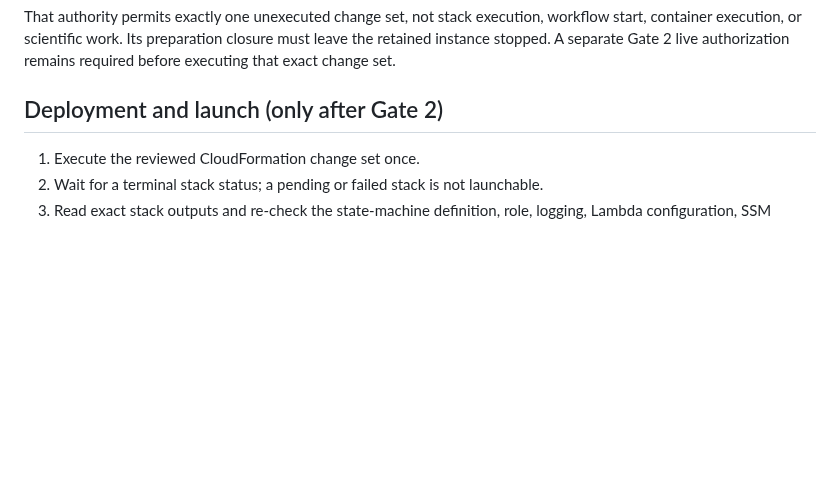
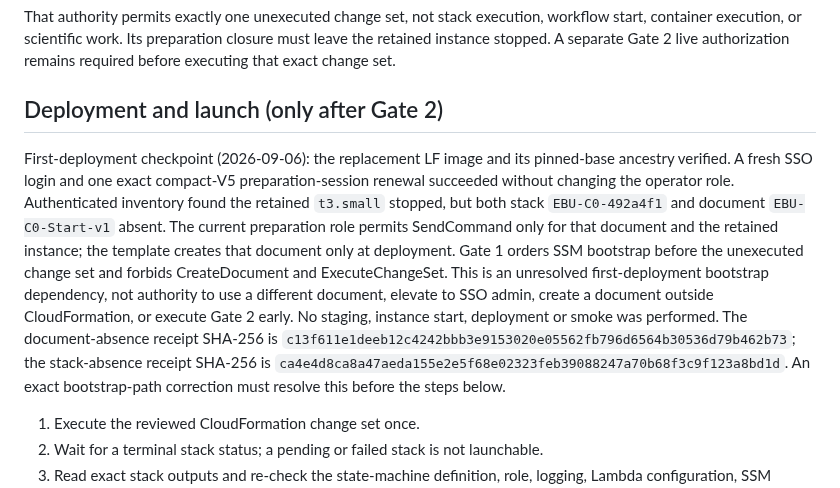
Before and after one commit to konrazem/ebu, a Markdown page: aws/c0/README.md, the part around the change. Drawn GitHub-style; blank space fills up the shorter version.

Commit message:
Record AWS C0 first-deployment bootstrap dependency

```diff
--- a/aws/c0/README.md
+++ b/aws/c0/README.md
@@ -797,6 +797,23 @@ authorization remains required before executing that exact change set.
 
 ## Deployment and launch (only after Gate 2)
 
+First-deployment checkpoint (2026-09-06): the replacement LF image and its
+pinned-base ancestry verified. A fresh SSO login and one exact compact-V5
+preparation-session renewal succeeded without changing the operator role.
+Authenticated inventory found the retained `t3.small` stopped, but both stack
+`EBU-C0-492a4f1` and document `EBU-C0-Start-v1` absent. The current preparation
+role permits SendCommand only for that document and the retained instance;
+the template creates that document only at deployment. Gate 1 orders SSM
+bootstrap before the unexecuted change set and forbids CreateDocument and
+ExecuteChangeSet. This is an unresolved first-deployment bootstrap dependency,
+not authority to use a different document, elevate to SSO admin, create a
+document outside CloudFormation, or execute Gate 2 early. No staging, instance
+start, deployment or smoke was performed. The document-absence receipt SHA-256
+is `c13f611e1deeb12c4242bbb3e9153020e05562fb796d6564b30536d79b462b73`;
+the stack-absence receipt SHA-256 is
+`ca4e4d8ca8a47aeda155e2e5f68e02323feb39088247a70b68f3c9f123a8bd1d`.
+An exact bootstrap-path correction must resolve this before the steps below.
+
 1. Execute the reviewed CloudFormation change set once.
 2. Wait for a terminal stack status; a pending or failed stack is not launchable.
 3. Read exact stack outputs and re-check the state-machine definition, role,
```
